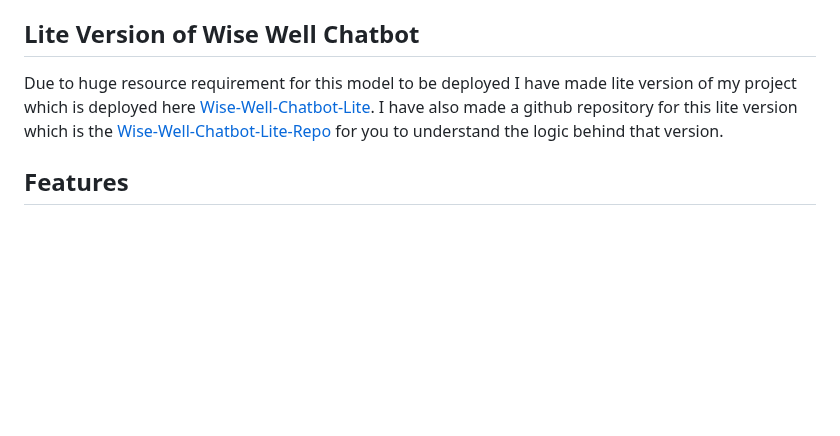
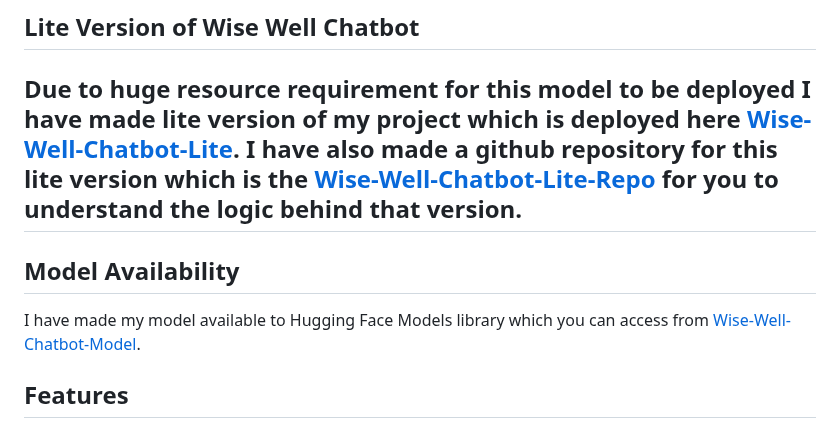
Before and after one commit to VatsalSangani/wisewellchatbot, a Markdown page: README.md, the part around the change. Drawn GitHub-style; blank space fills up the shorter version.

```diff
--- a/README.md
+++ b/README.md
@@ -10,6 +10,10 @@ Here is Full Detailed Analysis of my Project [->](https://drive.google.com/file/
 ## Lite Version of Wise Well Chatbot
 
 Due to huge resource requirement for this model to be deployed I have made lite version of my project which is deployed here [Wise-Well-Chatbot-Lite](https://wisewellchatbot.vatsalsangani.in/). I have also made a github repository for this lite version which is the [Wise-Well-Chatbot-Lite-Repo](https://github.com/VatsalSangani/Wise_Well_Chatbot_Lite) for you to understand the logic behind that version.
+---
+## Model Availability
+
+I have made my model available to Hugging Face Models library which you can access from [Wise-Well-Chatbot-Model](https://huggingface.co/brendvat/BioBARTv2_wisewell_chatbot).
 
 ## Features
 
```
